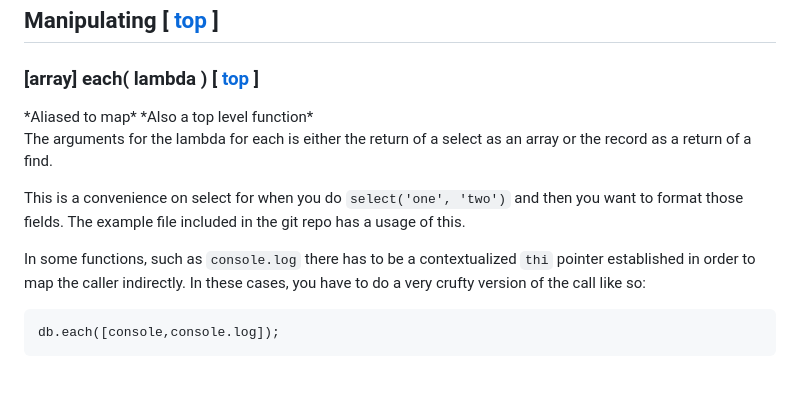
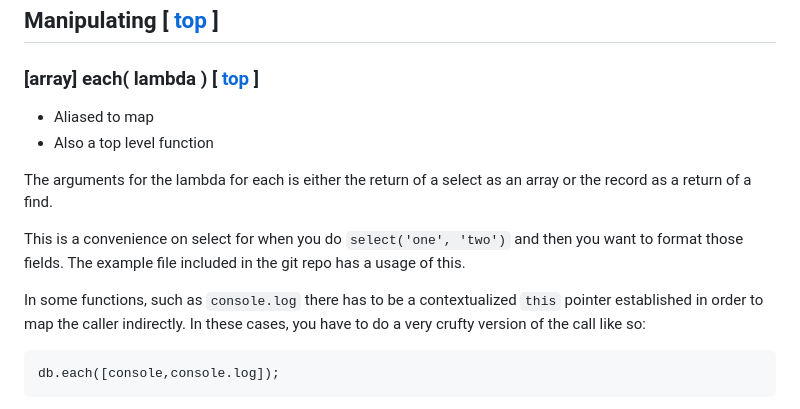
Before and after one commit to kristopolous/db.js, a Markdown page: README.md, the part around the change. Rendered like a GitHub page; blank space fills up the shorter version.

```diff
--- a/README.md
+++ b/README.md
@@ -1044,8 +1044,9 @@ Or, any other style that sorting and orderBy support
 <h2><a name=manipulating> Manipulating </a> [ <a href=#toc>top</a> ] </h2>
 
 <h3><a name=each> [array] each( lambda ) </a> [ <a href=#toc-manipulating>top</a> ] </h3>
- *Aliased to map*
-*Also a top level function*
+
+ * Aliased to map
+ * Also a top level function
 
 The arguments for the lambda for each is either the return of a select as an array or the record
 as a return of a find.
@@ -1053,7 +1054,7 @@ as a return of a find.
 This is a convenience on select for when you do `select('one', 'two')`
 and then you want to format those fields.  The example file included in the git repo has a usage of this.
 
-In some functions, such as `console.log` there has to be a contextualized `thi` pointer established
+In some functions, such as `console.log` there has to be a contextualized `this` pointer established
 in order to map the caller indirectly.  In these cases, you have to do a very crufty version of the call like
 so:
 
```
